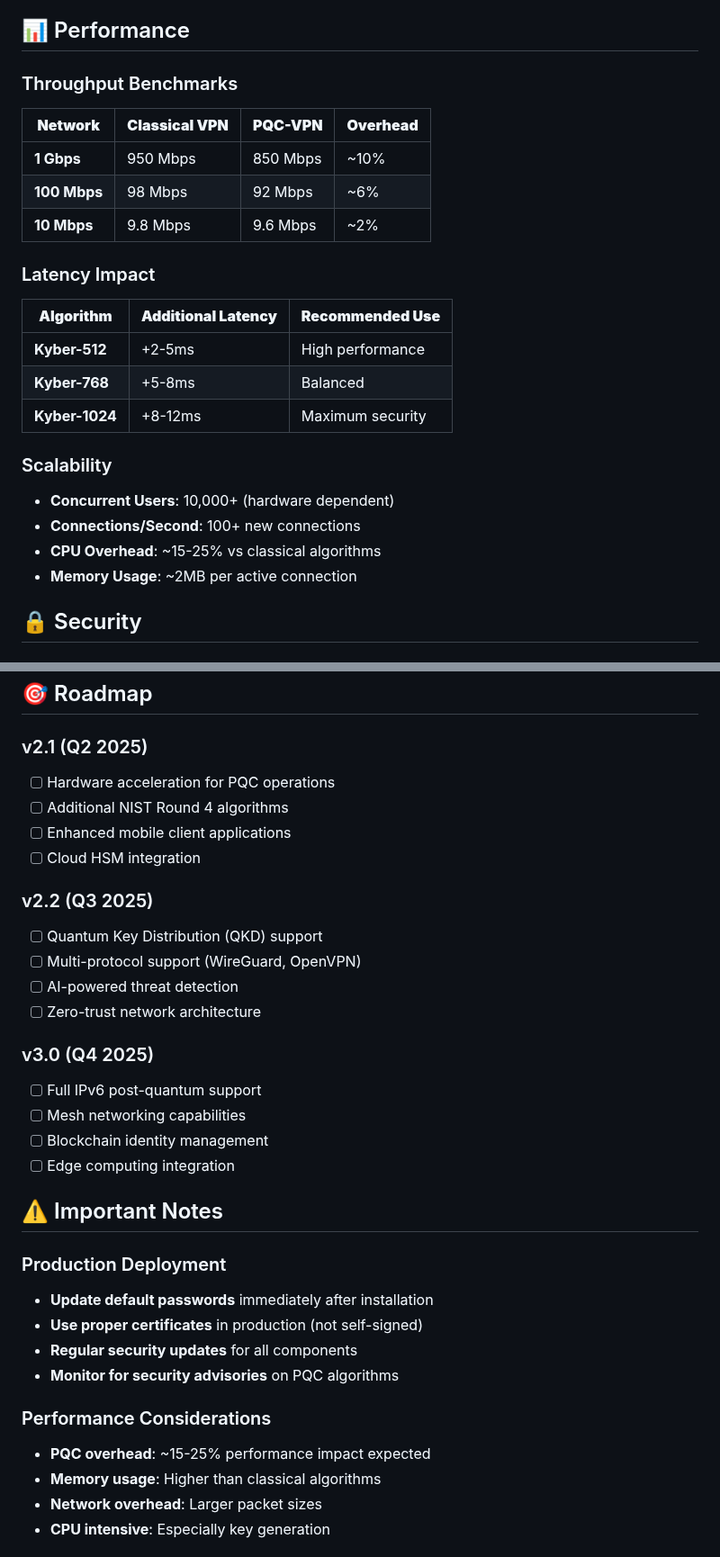
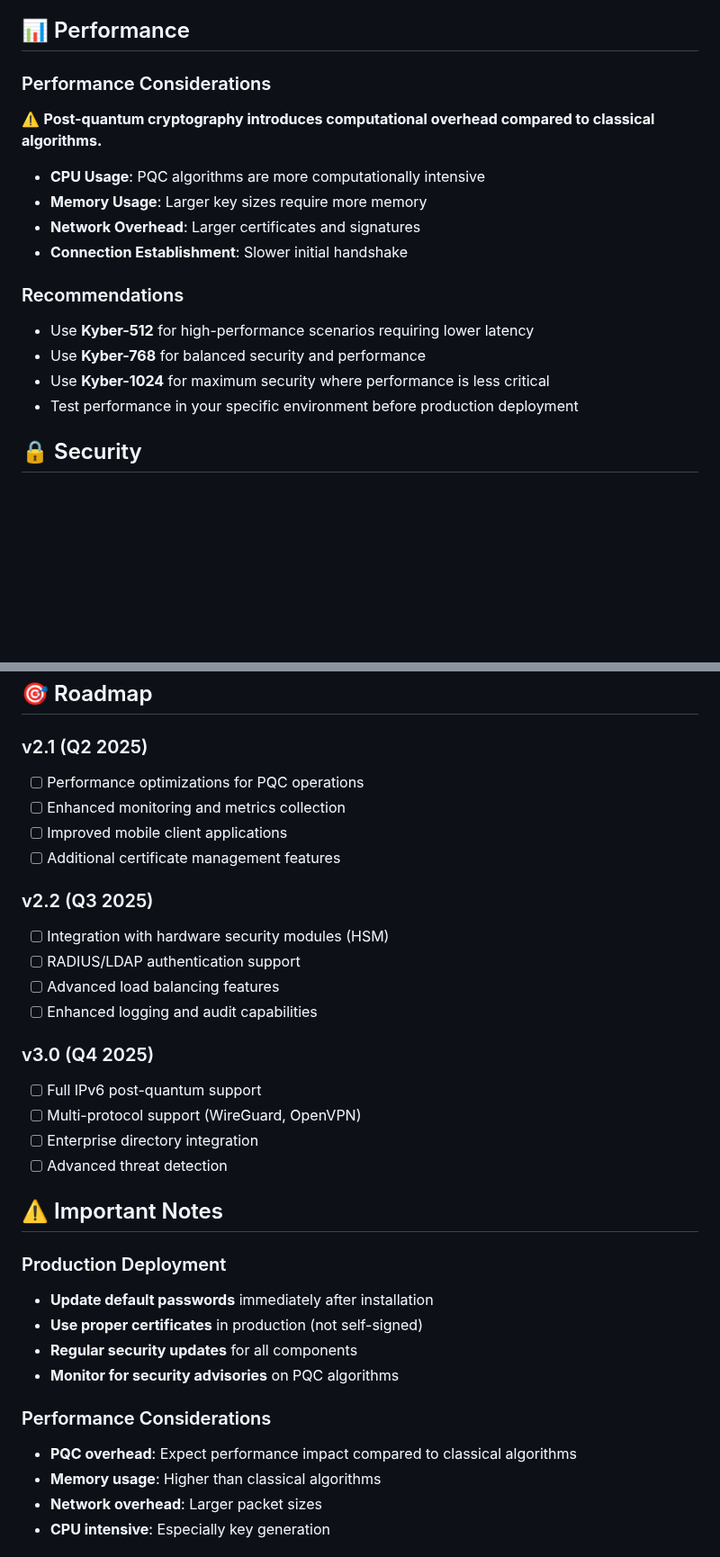
Before and after one commit to QEntangle/PQC-VPN, a Markdown page: README.md, 2 parts joined by grey strips. Shown at 90% size. Rendered like a GitHub page; blank space fills up the shorter version.

Commit message:
Remove fabricated performance data and unsubstantiated claims

```diff
--- a/README.md
+++ b/README.md
@@ -220,28 +217,21 @@ All connections protected by:
 
 ## 📊 Performance
 
-### Throughput Benchmarks
+### Performance Considerations
 
-| **Network** | **Classical VPN** | **PQC-VPN** | **Overhead** |
-|-------------|-------------------|-------------|--------------|
-| **1 Gbps** | 950 Mbps | 850 Mbps | ~10% |
-| **100 Mbps** | 98 Mbps | 92 Mbps | ~6% |
-| **10 Mbps** | 9.8 Mbps | 9.6 Mbps | ~2% |
+⚠️ **Post-quantum cryptography introduces computational overhead compared to classical algorithms.**
 
-### Latency Impact
+- **CPU Usage**: PQC algorithms are more computationally intensive
+- **Memory Usage**: Larger key sizes require more memory
+- **Network Overhead**: Larger certificates and signatures
+- **Connection Establishment**: Slower initial handshake
 
-| **Algorithm** | **Additional Latency** | **Recommended Use** |
-|---------------|------------------------|-------------------|
-| **Kyber-512** | +2-5ms | High performance |
-| **Kyber-768** | +5-8ms | Balanced |
-| **Kyber-1024** | +8-12ms | Maximum security |
+### Recommendations
 
-### Scalability
-
-- **Concurrent Users**: 10,000+ (hardware dependent)
-- **Connections/Second**: 100+ new connections
-- **CPU Overhead**: ~15-25% vs classical algorithms
-- **Memory Usage**: ~2MB per active connection
+- Use **Kyber-512** for high-performance scenarios requiring lower latency
+- Use **Kyber-768** for balanced security and performance
+- Use **Kyber-1024** for maximum security where performance is less critical
+- Test performance in your specific environment before production deployment
 
 ## 🔒 Security
 
@@ -356,22 +329,22 @@ flake8 tools/ scripts/
 ## 🎯 Roadmap
 
 ### v2.1 (Q2 2025)
-- [ ] Hardware acceleration for PQC operations
-- [ ] Additional NIST Round 4 algorithms
-- [ ] Enhanced mobile client applications
-- [ ] Cloud HSM integration
+- [ ] Performance optimizations for PQC operations
+- [ ] Enhanced monitoring and metrics collection
+- [ ] Improved mobile client applications
+- [ ] Additional certificate management features
 
 ### v2.2 (Q3 2025)
-- [ ] Quantum Key Distribution (QKD) support
-- [ ] Multi-protocol support (WireGuard, OpenVPN)
-- [ ] AI-powered threat detection
-- [ ] Zero-trust network architecture
+- [ ] Integration with hardware security modules (HSM)
+- [ ] RADIUS/LDAP authentication support
+- [ ] Advanced load balancing features
+- [ ] Enhanced logging and audit capabilities
 
 ### v3.0 (Q4 2025)
 - [ ] Full IPv6 post-quantum support
-- [ ] Mesh networking capabilities
-- [ ] Blockchain identity management
-- [ ] Edge computing integration
+- [ ] Multi-protocol support (WireGuard, OpenVPN)
+- [ ] Enterprise directory integration
+- [ ] Advanced threat detection
 
 ## ⚠️ Important Notes
 
@@ -382,7 +355,7 @@ flake8 tools/ scripts/
 - **Monitor for security advisories** on PQC algorithms
 
 ### Performance Considerations
-- **PQC overhead**: ~15-25% performance impact expected
+- **PQC overhead**: Expect performance impact compared to classical algorithms
 - **Memory usage**: Higher than classical algorithms
 - **Network overhead**: Larger packet sizes
 - **CPU intensive**: Especially key generation
```
Also changed, not shown: other parts of README.md (+10 -43 lines).
